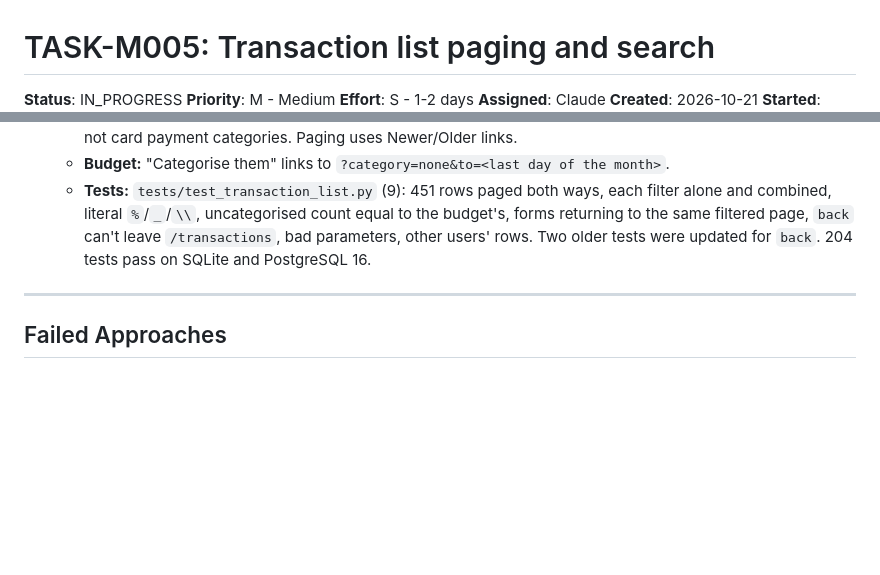
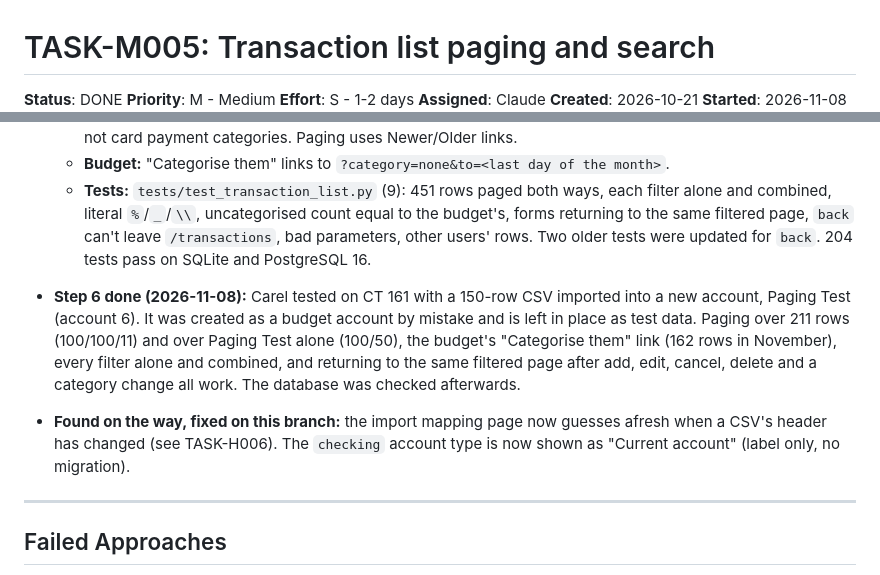
Before and after one commit to carelmaritz/zerobase, a Markdown page: TASKS/TASK-M005.md, 2 parts joined by grey strips. GitHub-like rendering; blank space fills up the shorter version.

Commit message:
M005 done: Carel tested paging and filters on CT 161; mark DONE
Co-Authored-By: Claude Opus 5.5 <noreply@anthropic.com>

```diff
--- a/TASKS/TASK-M005.md
+++ b/TASKS/TASK-M005.md
@@ -1,6 +1,6 @@
 # TASK-M005: Transaction list paging and search
 
-**Status**: IN_PROGRESS
+**Status**: DONE
 **Priority**: M - Medium
 **Effort**: S - 1-2 days
 **Assigned**: Claude
@@ -88,6 +88,9 @@ Agreed with Carel: Newer/Older keyset paging, 100 rows a page. No migration: `ix
   - **Budget:** "Categorise them" links to `?category=none&to=<last day of the month>`.
   - **Tests:** `tests/test_transaction_list.py` (9): 451 rows paged both ways, each filter alone and combined, literal `%`/`_`/`\\`, uncategorised count equal to the budget's, forms returning to the same filtered page, `back` can't leave `/transactions`, bad parameters, other users' rows. Two older tests were updated for `back`. 204 tests pass on SQLite and PostgreSQL 16.
 
+- **Step 6 done (2026-11-08):** Carel tested on CT 161 with a 150-row CSV imported into a new account, Paging Test (account 6). It was created as a budget account by mistake and is left in place as test data. Paging over 211 rows (100/100/11) and over Paging Test alone (100/50), the budget's "Categorise them" link (162 rows in November), every filter alone and combined, and returning to the same filtered page after add, edit, cancel, delete and a category change all work. The database was checked afterwards.
+- **Found on the way, fixed on this branch:** the import mapping page now guesses afresh when a CSV's header has changed (see TASK-H006). The `checking` account type is now shown as "Current account" (label only, no migration).
+
 ---
 
 ## Failed Approaches
```
Also changed, not shown: other parts of TASKS/TASK-M005.md (+5 -5 lines), TASKS/TASKS.md (+1 -1 lines).
